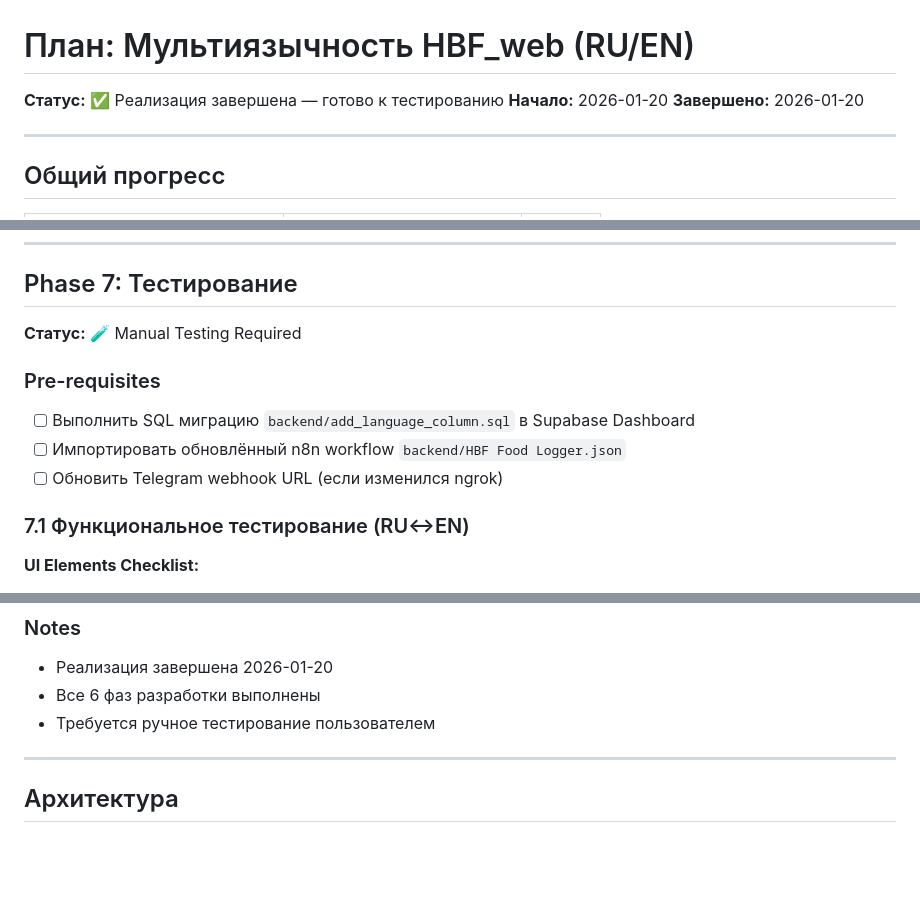
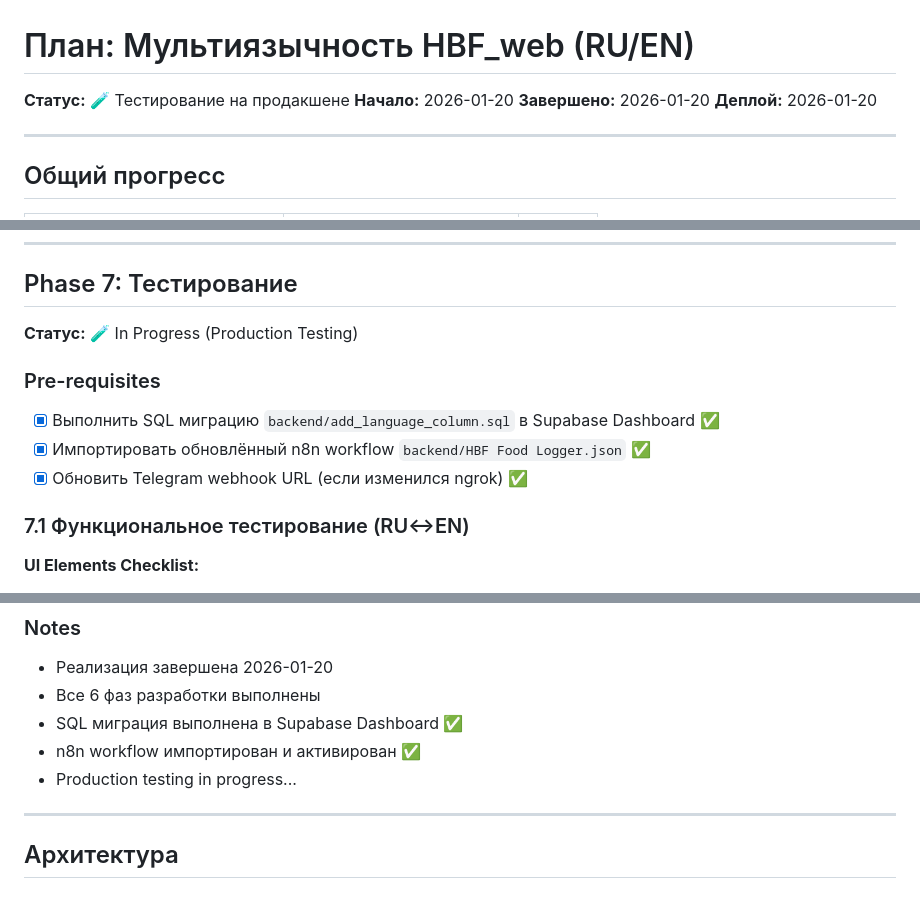
Before and after one commit to zebrosha-max/HealthyBodyFormula_repo, a Markdown page: docs/i18n-implementation-plan.md, 3 parts joined by grey strips. GitHub-like rendering; blank space fills up the shorter version.

Commit message:
docs(i18n): update plan status - production testing in progress
Mark completed pre-requisites:
- SQL migration executed in Supabase Dashboard
- n8n workflow imported and activated
- Telegram webhook configured

Status changed to "Production Testing"

Co-Authored-By: Claude Opus 4.5 <noreply@anthropic.com>

```diff
--- a/docs/i18n-implementation-plan.md
+++ b/docs/i18n-implementation-plan.md
@@ -1,8 +1,9 @@
 # План: Мультиязычность HBF_web (RU/EN)
 
-**Статус:** ✅ Реализация завершена — готово к тестированию
+**Статус:** 🧪 Тестирование на продакшене
 **Начало:** 2026-01-20
 **Завершено:** 2026-01-20
+**Деплой:** 2026-01-20
 
 ---
 
@@ -139,12 +140,12 @@
 
 ## Phase 7: Тестирование
 
-**Статус:** 🧪 Manual Testing Required
+**Статус:** 🧪 In Progress (Production Testing)
 
 ### Pre-requisites
-- [ ] Выполнить SQL миграцию `backend/add_language_column.sql` в Supabase Dashboard
-- [ ] Импортировать обновлённый n8n workflow `backend/HBF Food Logger.json`
-- [ ] Обновить Telegram webhook URL (если изменился ngrok)
+- [x] Выполнить SQL миграцию `backend/add_language_column.sql` в Supabase Dashboard ✅
+- [x] Импортировать обновлённый n8n workflow `backend/HBF Food Logger.json` ✅
+- [x] Обновить Telegram webhook URL (если изменился ngrok) ✅
 
 ### 7.1 Функциональное тестирование (RU↔EN)
 
@@ -219,7 +220,9 @@
 ### Notes
 - Реализация завершена 2026-01-20
 - Все 6 фаз разработки выполнены
-- Требуется ручное тестирование пользователем
+- SQL миграция выполнена в Supabase Dashboard ✅
+- n8n workflow импортирован и активирован ✅
+- Production testing in progress...
 
 ---
 
```
Also changed, not shown: other parts of docs/i18n-implementation-plan.md (+3 -3 lines).
